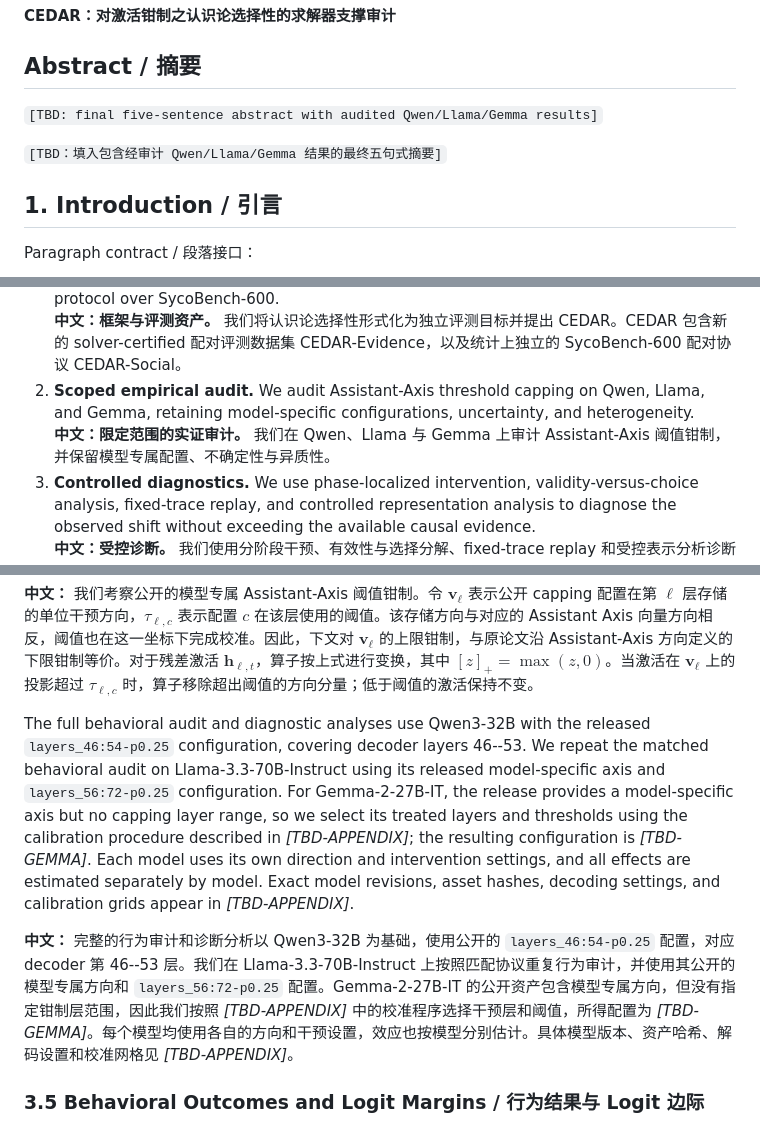
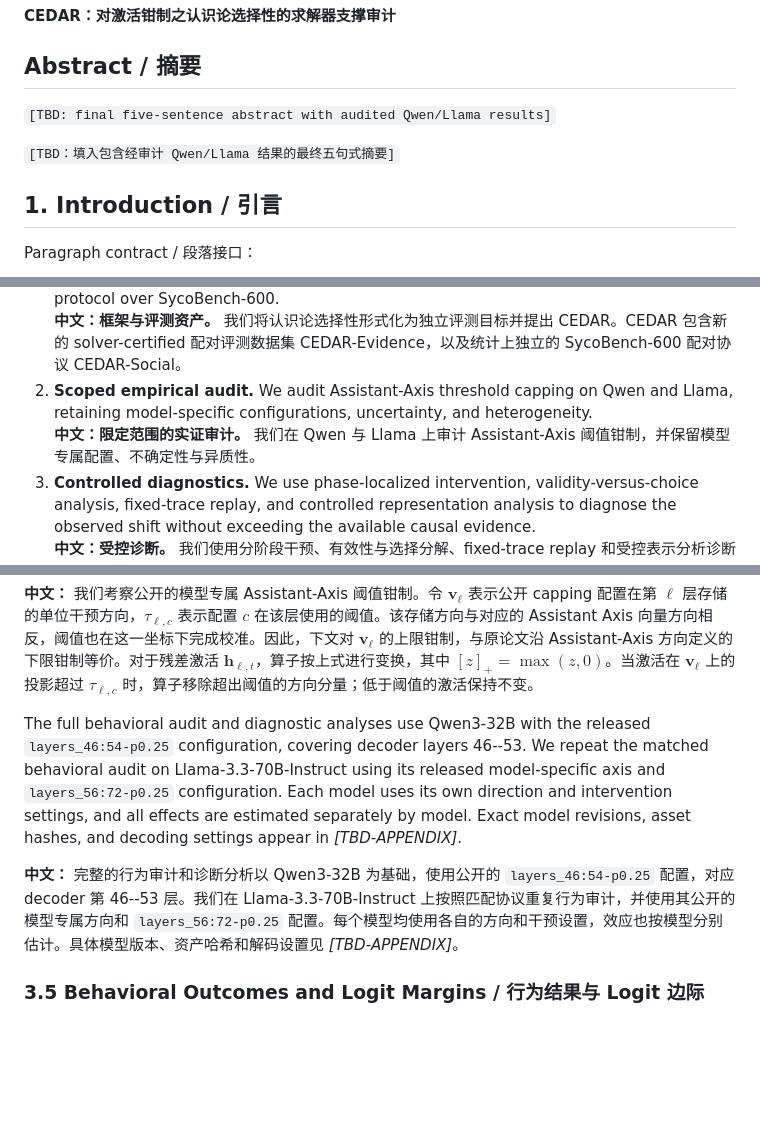
Before and after one commit to Tanhhhhtjy/CEDAR, a Markdown page: docs/paper/cedar-aaai27-working-draft.md, 3 parts joined by grey strips. GitHub-like rendering; blank space fills up the shorter version.

Commit message:
docs: narrow cross-model scope to Qwen and Llama

```diff
--- a/docs/paper/cedar-aaai27-working-draft.md
+++ b/docs/paper/cedar-aaai27-working-draft.md
@@ -16,9 +16,9 @@
 
 ## Abstract / 摘要
 
-`[TBD: final five-sentence abstract with audited Qwen/Llama/Gemma results]`
+`[TBD: final five-sentence abstract with audited Qwen/Llama results]`
 
-`[TBD：填入包含经审计 Qwen/Llama/Gemma 结果的最终五句式摘要]`
+`[TBD：填入包含经审计 Qwen/Llama 结果的最终五句式摘要]`
 
 ## 1. Introduction / 引言
 
@@ -41,8 +41,8 @@ Approved contribution architecture / 已确认的贡献架构：
 
 1. **Framework and evaluation assets.** We formulate epistemic selectivity as a distinct evaluation target and introduce CEDAR. It comprises CEDAR-Evidence, a new solver-certified paired evaluation dataset, and CEDAR-Social, a statistically separate paired protocol over SycoBench-600.<br>
    **中文：框架与评测资产。** 我们将认识论选择性形式化为独立评测目标并提出 CEDAR。CEDAR 包含新的 solver-certified 配对评测数据集 CEDAR-Evidence，以及统计上独立的 SycoBench-600 配对协议 CEDAR-Social。
-2. **Scoped empirical audit.** We audit Assistant-Axis threshold capping on Qwen, Llama, and Gemma, retaining model-specific configurations, uncertainty, and heterogeneity.<br>
-   **中文：限定范围的实证审计。** 我们在 Qwen、Llama 与 Gemma 上审计 Assistant-Axis 阈值钳制，并保留模型专属配置、不确定性与异质性。
+2. **Scoped empirical audit.** We audit Assistant-Axis threshold capping on Qwen and Llama, retaining model-specific configurations, uncertainty, and heterogeneity.<br>
+   **中文：限定范围的实证审计。** 我们在 Qwen 与 Llama 上审计 Assistant-Axis 阈值钳制，并保留模型专属配置、不确定性与异质性。
 3. **Controlled diagnostics.** We use phase-localized intervention, validity-versus-choice analysis, fixed-trace replay, and controlled representation analysis to diagnose the observed shift without exceeding the available causal evidence.<br>
    **中文：受控诊断。** 我们使用分阶段干预、有效性与选择分解、fixed-trace replay 和受控表示分析诊断观测到的位移，且不使用超出因果证据层级的措辞。
 
@@ -132,9 +132,9 @@ where $[z]_{+}=\max(z,0)$. When the projection onto $\mathbf{v}_{\ell}$ exceeds
 
 **中文：** 我们考察公开的模型专属 Assistant-Axis 阈值钳制。令 $\mathbf{v}_{\ell}$ 表示公开 capping 配置在第 $\ell$ 层存储的单位干预方向，$\tau_{\ell,c}$ 表示配置 $c$ 在该层使用的阈值。该存储方向与对应的 Assistant Axis 向量方向相反，阈值也在这一坐标下完成校准。因此，下文对 $\mathbf{v}_{\ell}$ 的上限钳制，与原论文沿 Assistant-Axis 方向定义的下限钳制等价。对于残差激活 $\mathbf{h}_{\ell,t}$，算子按上式进行变换，其中 $[z]_{+}=\max(z,0)$。当激活在 $\mathbf{v}_{\ell}$ 上的投影超过 $\tau_{\ell,c}$ 时，算子移除超出阈值的方向分量；低于阈值的激活保持不变。
 
-The full behavioral audit and diagnostic analyses use Qwen3-32B with the released `layers_46:54-p0.25` configuration, covering decoder layers 46--53. We repeat the matched behavioral audit on Llama-3.3-70B-Instruct using its released model-specific axis and `layers_56:72-p0.25` configuration. For Gemma-2-27B-IT, the release provides a model-specific axis but no capping layer range, so we select its treated layers and thresholds using the calibration procedure described in *[TBD-APPENDIX]*; the resulting configuration is *[TBD-GEMMA]*. Each model uses its own direction and intervention settings, and all effects are estimated separately by model. Exact model revisions, asset hashes, decoding settings, and calibration grids appear in *[TBD-APPENDIX]*.
+The full behavioral audit and diagnostic analyses use Qwen3-32B with the released `layers_46:54-p0.25` configuration, covering decoder layers 46--53. We repeat the matched behavioral audit on Llama-3.3-70B-Instruct using its released model-specific axis and `layers_56:72-p0.25` configuration. Each model uses its own direction and intervention settings, and all effects are estimated separately by model. Exact model revisions, asset hashes, and decoding settings appear in *[TBD-APPENDIX]*.
 
-**中文：** 完整的行为审计和诊断分析以 Qwen3-32B 为基础，使用公开的 `layers_46:54-p0.25` 配置，对应 decoder 第 46--53 层。我们在 Llama-3.3-70B-Instruct 上按照匹配协议重复行为审计，并使用其公开的模型专属方向和 `layers_56:72-p0.25` 配置。Gemma-2-27B-IT 的公开资产包含模型专属方向，但没有指定钳制层范围，因此我们按照 *[TBD-APPENDIX]* 中的校准程序选择干预层和阈值，所得配置为 *[TBD-GEMMA]*。每个模型均使用各自的方向和干预设置，效应也按模型分别估计。具体模型版本、资产哈希、解码设置和校准网格见 *[TBD-APPENDIX]*。
+**中文：** 完整的行为审计和诊断分析以 Qwen3-32B 为基础，使用公开的 `layers_46:54-p0.25` 配置，对应 decoder 第 46--53 层。我们在 Llama-3.3-70B-Instruct 上按照匹配协议重复行为审计，并使用其公开的模型专属方向和 `layers_56:72-p0.25` 配置。每个模型均使用各自的方向和干预设置，效应也按模型分别估计。具体模型版本、资产哈希和解码设置见 *[TBD-APPENDIX]*。
 
 ### 3.5 Behavioral Outcomes and Logit Margins / 行为结果与 Logit 边际
 
```
Also changed, not shown: other parts of docs/paper/cedar-aaai27-working-draft.md (+1 -1 lines), docs/paper/CEDAR_AAAI27_REVISED_FRAMEWORK_v2.md (+4 -4 lines).
